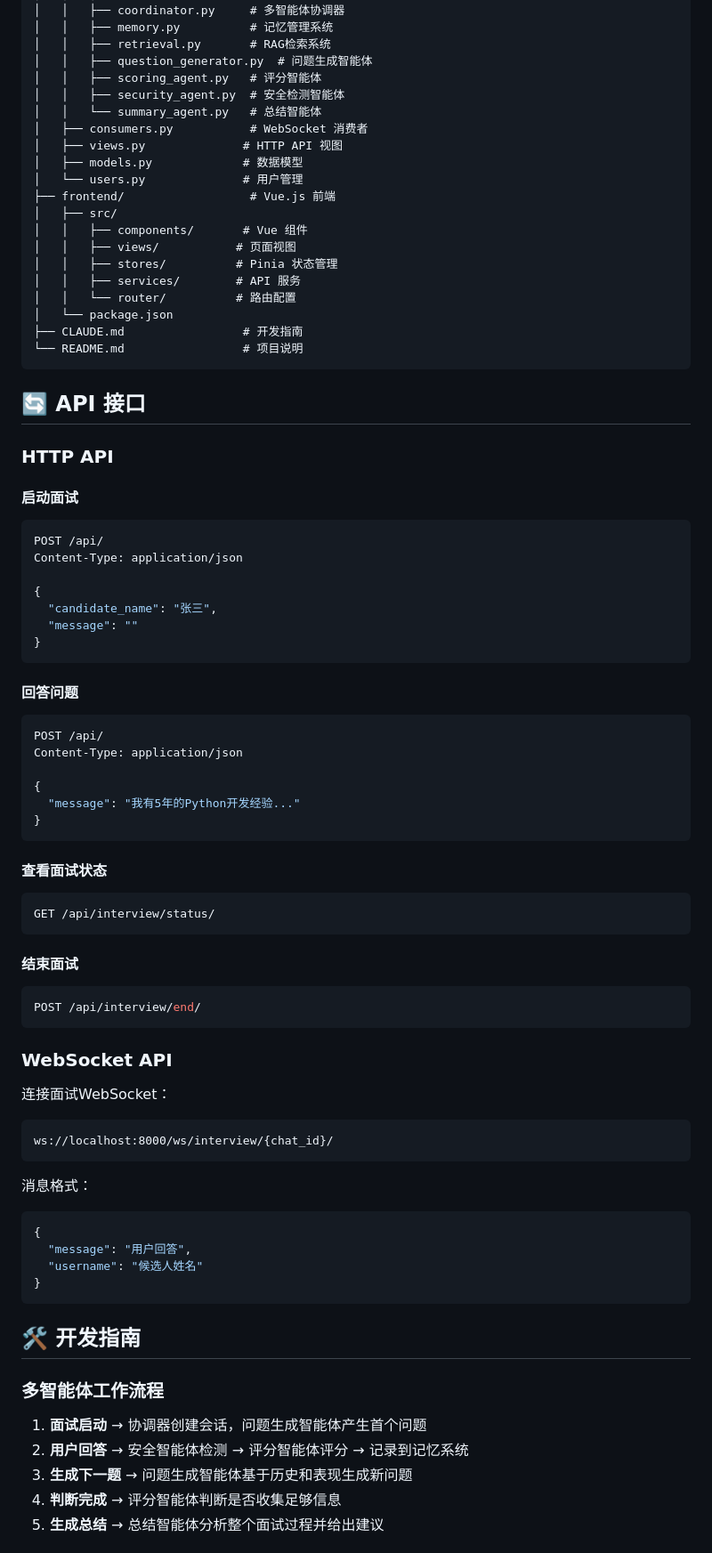
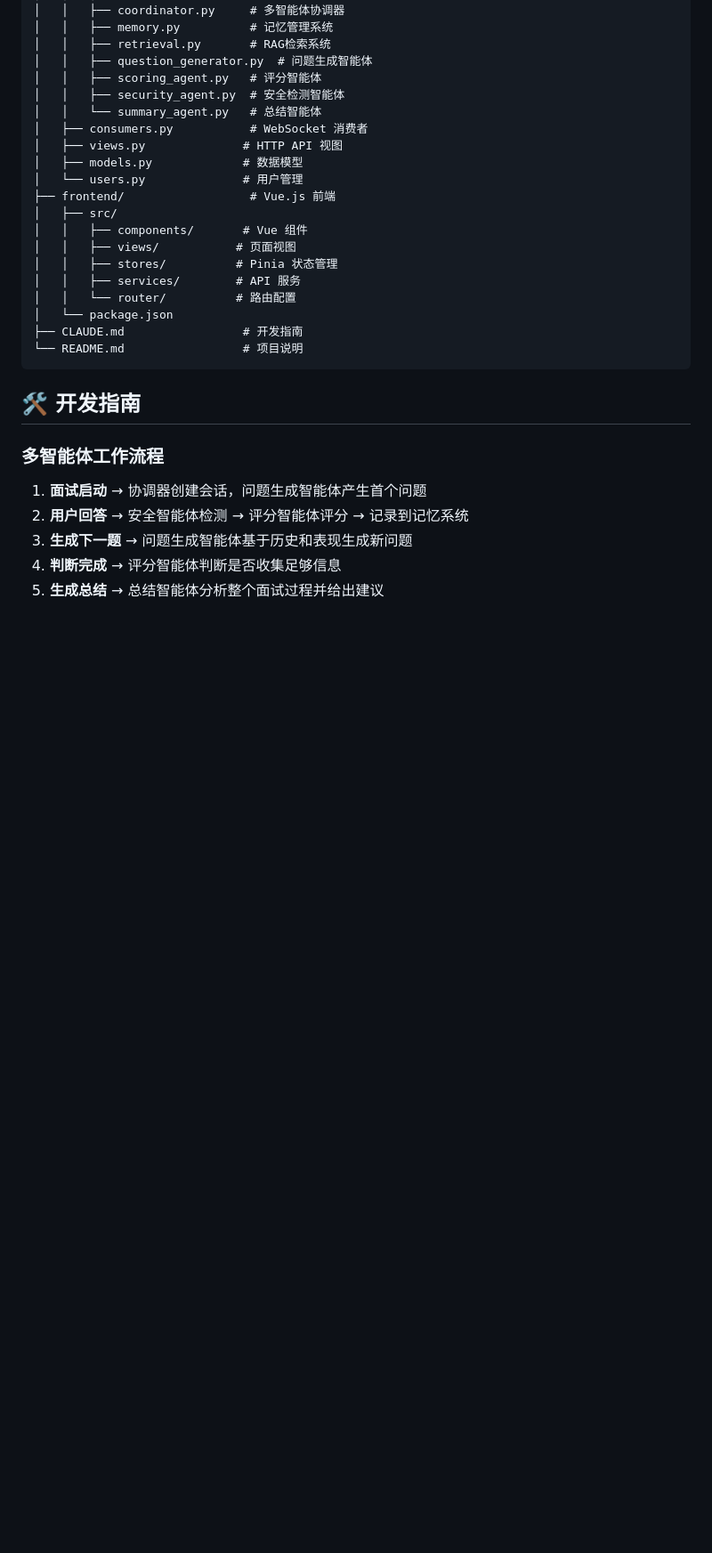
Before and after one commit to Dregen-Yor/agentic-interview, a Markdown page: README.md, the part around the change printed below. Shown: that part at 89% size. Drawn GitHub-style; blank space fills up the shorter version.

````diff
--- a/README.md
+++ b/README.md
@@ -143,55 +117,6 @@ agentic-interview/
 └── README.md                 # 项目说明
 ```
 
-## 🔄 API 接口
-
-### HTTP API
-
-#### 启动面试
-```bash
-POST /api/
-Content-Type: application/json
-
-{
-  "candidate_name": "张三",
-  "message": ""
-}
-```
-
-#### 回答问题
-```bash
-POST /api/
-Content-Type: application/json
-
-{
-  "message": "我有5年的Python开发经验..."
-}
-```
-
-#### 查看面试状态
-```bash
-GET /api/interview/status/
-```
-
-#### 结束面试
-```bash
-POST /api/interview/end/
-```
-
-### WebSocket API
-
-连接面试WebSocket：
-```
-ws://localhost:8000/ws/interview/{chat_id}/
-```
-
-消息格式：
-```json
-{
-  "message": "用户回答",
-  "username": "候选人姓名"
-}
-```
 
 ## 🛠️ 开发指南
 
````
Also changed, not shown: other parts of README.md (+7 -68 lines), asserts/Intro.png (added), asserts/framework.png (added), 13 other files.
